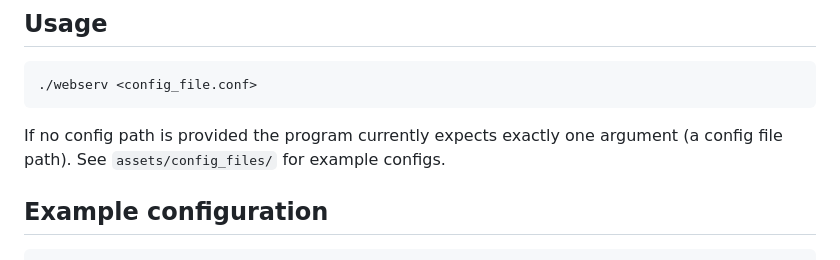
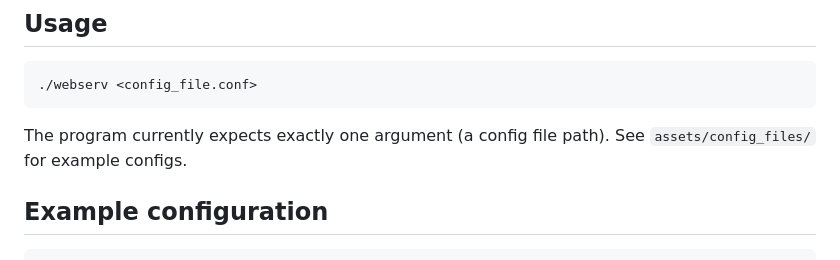
Before and after one commit to jeandrad1/WebServer, a Markdown page: README.md, the part around the change. Drawn GitHub-style.

Commit message:
Update README.md
Co-authored-by: Copilot <175728472+Copilot@users.noreply.github.com>

````diff
--- a/README.md
+++ b/README.md
@@ -48,7 +48,7 @@ make re     # Rebuild from scratch
 ./webserv <config_file.conf>
 ```
 
-If no config path is provided the program currently expects exactly one argument (a config file path). See `assets/config_files/` for example configs.
+The program currently expects exactly one argument (a config file path). See `assets/config_files/` for example configs.
 
 ## Example configuration
 
````
